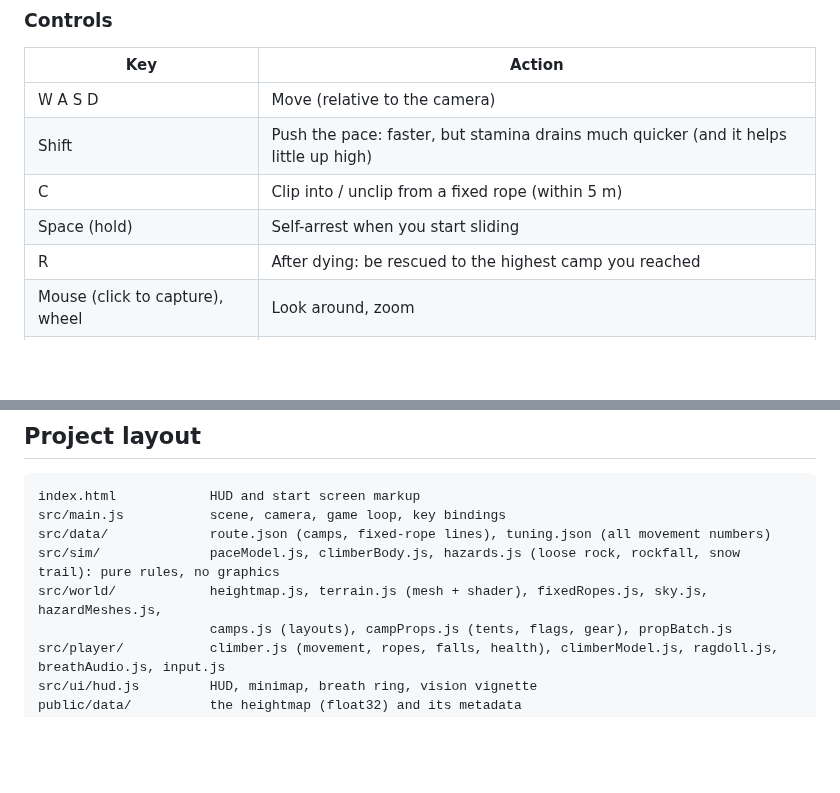
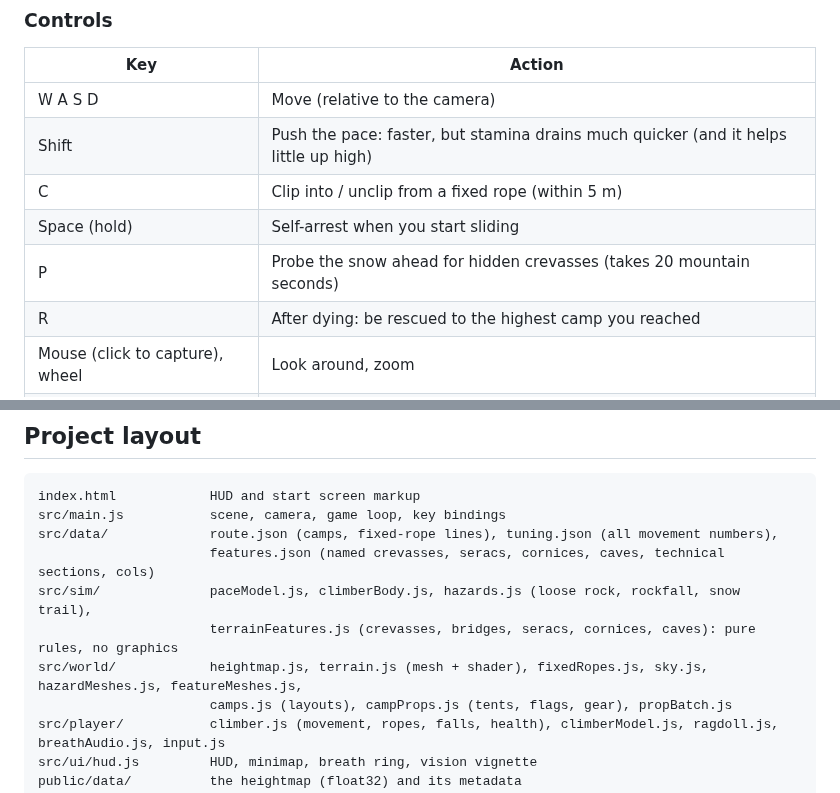
Before and after one commit to ruisbasement-code/k2, a Markdown page: README.md, 2 parts joined by grey strips. Drawn GitHub-style; blank space fills up the shorter version.

````diff
--- a/README.md
+++ b/README.md
@@ -41,6 +41,7 @@ https://ruisbasement-code.github.io/k2/.
 | Shift | Push the pace: faster, but stamina drains much quicker (and it helps little up high) |
 | C | Clip into / unclip from a fixed rope (within 5 m) |
 | Space (hold) | Self-arrest when you start sliding |
+| P | Probe the snow ahead for hidden crevasses (takes 20 mountain seconds) |
 | R | After dying: be rescued to the highest camp you reached |
 | Mouse (click to capture), wheel | Look around, zoom |
 | V | First / third person |
@@ -195,9 +240,11 @@ and curvature:
 ```
 index.html            HUD and start screen markup
 src/main.js           scene, camera, game loop, key bindings
-src/data/             route.json (camps, fixed-rope lines), tuning.json (all movement numbers)
-src/sim/              paceModel.js, climberBody.js, hazards.js (loose rock, rockfall, snow trail): pure rules, no graphics
-src/world/            heightmap.js, terrain.js (mesh + shader), fixedRopes.js, sky.js, hazardMeshes.js,
+src/data/             route.json (camps, fixed-rope lines), tuning.json (all movement numbers),
+                      features.json (named crevasses, seracs, cornices, caves, technical sections, cols)
+src/sim/              paceModel.js, climberBody.js, hazards.js (loose rock, rockfall, snow trail),
+                      terrainFeatures.js (crevasses, bridges, seracs, cornices, caves): pure rules, no graphics
+src/world/            heightmap.js, terrain.js (mesh + shader), fixedRopes.js, sky.js, hazardMeshes.js, featureMeshes.js,
                       camps.js (layouts), campProps.js (tents, flags, gear), propBatch.js
 src/player/           climber.js (movement, ropes, falls, health), climberModel.js, ragdoll.js, breathAudio.js, input.js
 src/ui/hud.js         HUD, minimap, breath ring, vision vignette
````
Also changed, not shown: other parts of README.md (+44 -0 lines), docs/screenshots/bottleneck-serac.png (added), 11 other files.
